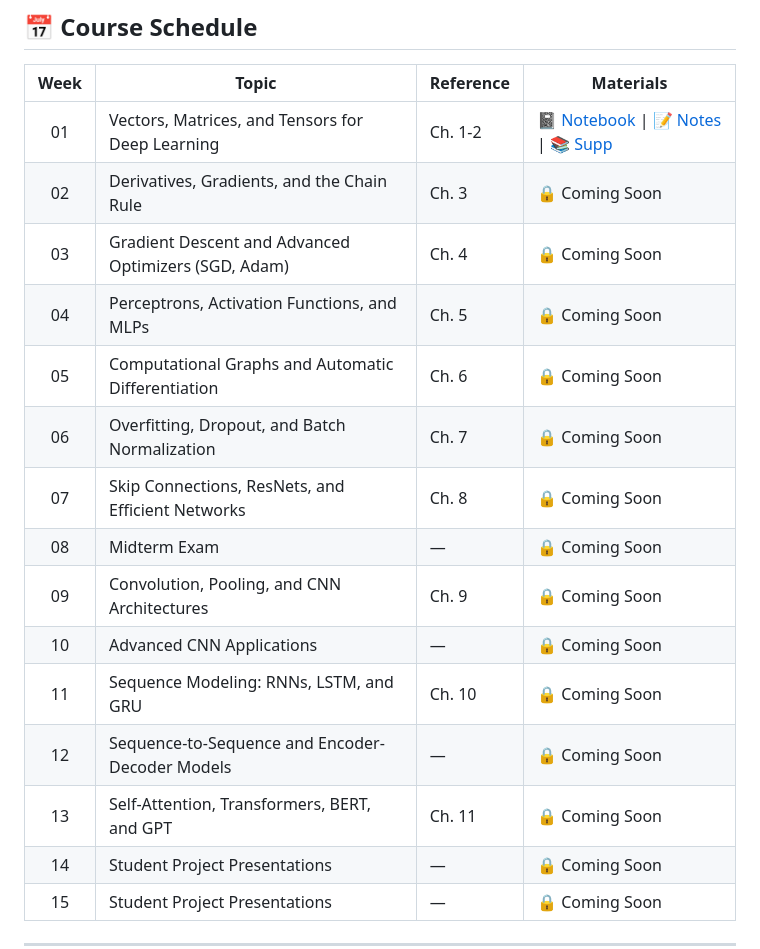
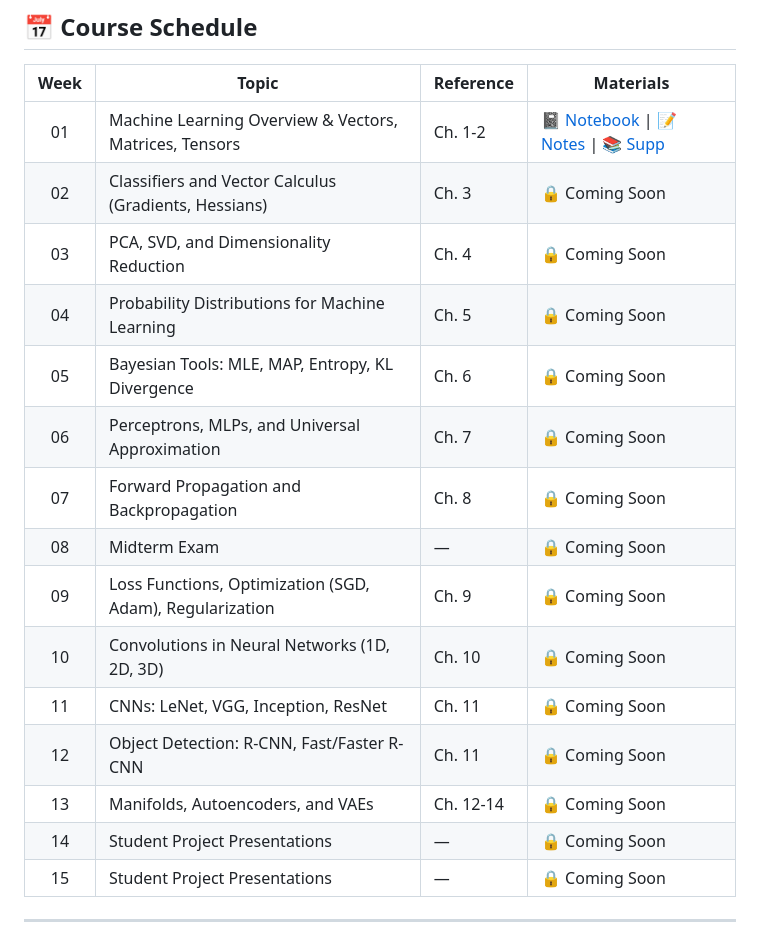
Before and after one commit to harunpirim/IME775, a Markdown page: README.md, the part around one of its changes. GitHub-like rendering.

```diff
--- a/README.md
+++ b/README.md
@@ -60,19 +61,19 @@ Each weekly folder contains supplementary lecture notes and notebooks from ML Re
 
 | Week | Topic | Reference | Materials |
 |:----:|-------|-----------|-----------|
-| 01 | Vectors, Matrices, and Tensors for Deep Learning | Ch. 1-2 | [📓 Notebook](week-01/notebook-math-dl.py) \| [📝 Notes](week-01/lecture-notes-math-dl.md) \| [📚 Supp](week-01/lecture-notes.md) |
-| 02 | Derivatives, Gradients, and the Chain Rule | Ch. 3 | 🔒 Coming Soon |
-| 03 | Gradient Descent and Advanced Optimizers (SGD, Adam) | Ch. 4 | 🔒 Coming Soon |
-| 04 | Perceptrons, Activation Functions, and MLPs | Ch. 5 | 🔒 Coming Soon |
-| 05 | Computational Graphs and Automatic Differentiation | Ch. 6 | 🔒 Coming Soon |
-| 06 | Overfitting, Dropout, and Batch Normalization | Ch. 7 | 🔒 Coming Soon |
-| 07 | Skip Connections, ResNets, and Efficient Networks | Ch. 8 | 🔒 Coming Soon |
+| 01 | Machine Learning Overview & Vectors, Matrices, Tensors | Ch. 1-2 | [📓 Notebook](week-01/notebook-math-dl.py) \| [📝 Notes](week-01/lecture-notes-math-dl.md) \| [📚 Supp](week-01/lecture-notes.md) |
+| 02 | Classifiers and Vector Calculus (Gradients, Hessians) | Ch. 3 | 🔒 Coming Soon |
+| 03 | PCA, SVD, and Dimensionality Reduction | Ch. 4 | 🔒 Coming Soon |
+| 04 | Probability Distributions for Machine Learning | Ch. 5 | 🔒 Coming Soon |
+| 05 | Bayesian Tools: MLE, MAP, Entropy, KL Divergence | Ch. 6 | 🔒 Coming Soon |
+| 06 | Perceptrons, MLPs, and Universal Approximation | Ch. 7 | 🔒 Coming Soon |
+| 07 | Forward Propagation and Backpropagation | Ch. 8 | 🔒 Coming Soon |
 | 08 | Midterm Exam | — | 🔒 Coming Soon |
-| 09 | Convolution, Pooling, and CNN Architectures | Ch. 9 | 🔒 Coming Soon |
-| 10 | Advanced CNN Applications | — | 🔒 Coming Soon |
-| 11 | Sequence Modeling: RNNs, LSTM, and GRU | Ch. 10 | 🔒 Coming Soon |
-| 12 | Sequence-to-Sequence and Encoder-Decoder Models | — | 🔒 Coming Soon |
-| 13 | Self-Attention, Transformers, BERT, and GPT | Ch. 11 | 🔒 Coming Soon |
+| 09 | Loss Functions, Optimization (SGD, Adam), Regularization | Ch. 9 | 🔒 Coming Soon |
+| 10 | Convolutions in Neural Networks (1D, 2D, 3D) | Ch. 10 | 🔒 Coming Soon |
+| 11 | CNNs: LeNet, VGG, Inception, ResNet | Ch. 11 | 🔒 Coming Soon |
+| 12 | Object Detection: R-CNN, Fast/Faster R-CNN | Ch. 11 | 🔒 Coming Soon |
+| 13 | Manifolds, Autoencoders, and VAEs | Ch. 12-14 | 🔒 Coming Soon |
 | 14 | Student Project Presentations | — | 🔒 Coming Soon |
 | 15 | Student Project Presentations | — | 🔒 Coming Soon |
 
```
Also changed, not shown: other parts of README.md (+40 -29 lines).
